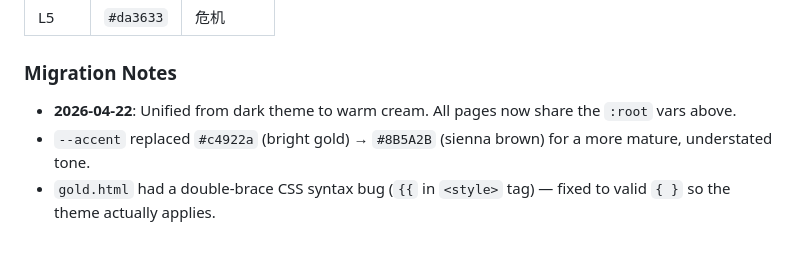
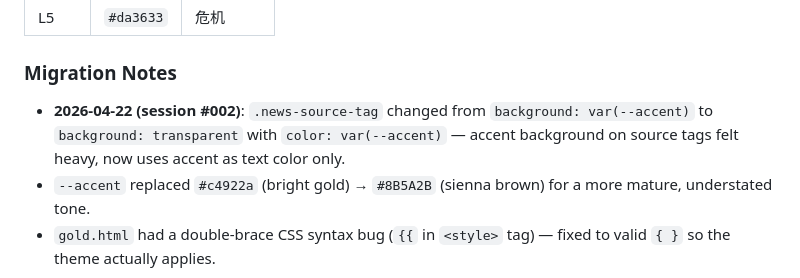
Before and after one commit to rhozero-div/rhozero, a Markdown page: DESIGN.md, the part around the change. Rendered like a GitHub page; blank space fills up the shorter version.

Commit message:
docs: update DESIGN.md migration notes

```diff
--- a/DESIGN.md
+++ b/DESIGN.md
@@ -44,7 +44,7 @@ All pages share a unified warm cream + muted brown palette.
 
 ### Migration Notes
 
-- **2026-04-22**: Unified from dark theme to warm cream. All pages now share the `:root` vars above.
+- **2026-04-22 (session #002)**: `.news-source-tag` changed from `background: var(--accent)` to `background: transparent` with `color: var(--accent)` — accent background on source tags felt heavy, now uses accent as text color only.
 - `--accent` replaced `#c4922a` (bright gold) → `#8B5A2B` (sienna brown) for a more mature, understated tone.
 - `gold.html` had a double-brace CSS syntax bug (`{{` in `<style>` tag) — fixed to valid `{ }` so the theme actually applies.
 
```
